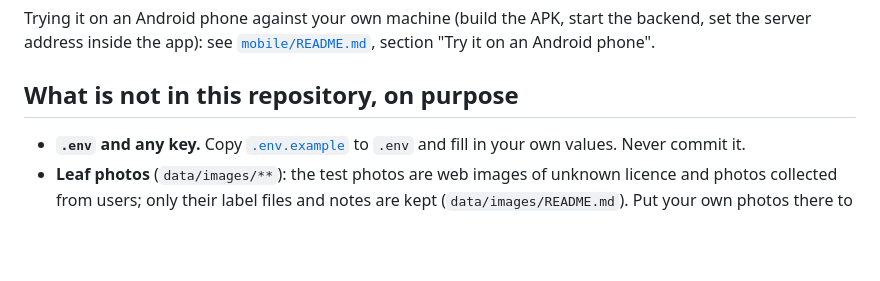
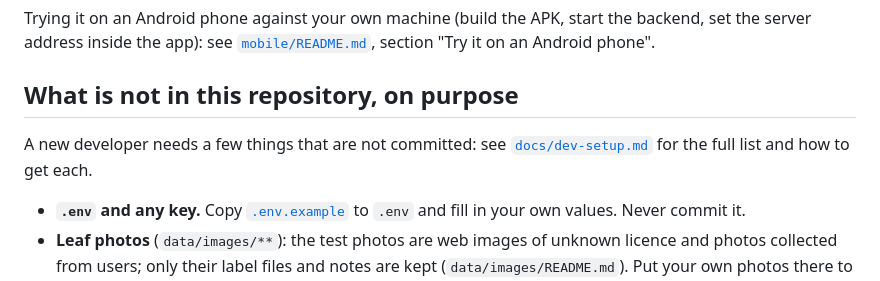
Before and after one commit to Kavitha-Softsuave/FarmTrack, a Markdown page: README.md, the part around the change. GitHub-like rendering; blank space fills up the shorter version.

```diff
--- a/README.md
+++ b/README.md
@@ -45,6 +45,7 @@ Trying it on an Android phone against your own machine (build the APK, start the
 app): see [`mobile/README.md`](mobile/README.md), section "Try it on an Android phone".
 
 ## What is not in this repository, on purpose
+A new developer needs a few things that are not committed: see [`docs/dev-setup.md`](docs/dev-setup.md) for the full list and how to get each.
 
 - **`.env` and any key.** Copy [`.env.example`](.env.example) to `.env` and fill in your own values. Never commit it.
 - **Leaf photos** (`data/images/**`): the test photos are web images of unknown licence and photos collected from users; only
```
Also changed, not shown: docs/dev-setup.md (added, +53 -0 lines).
